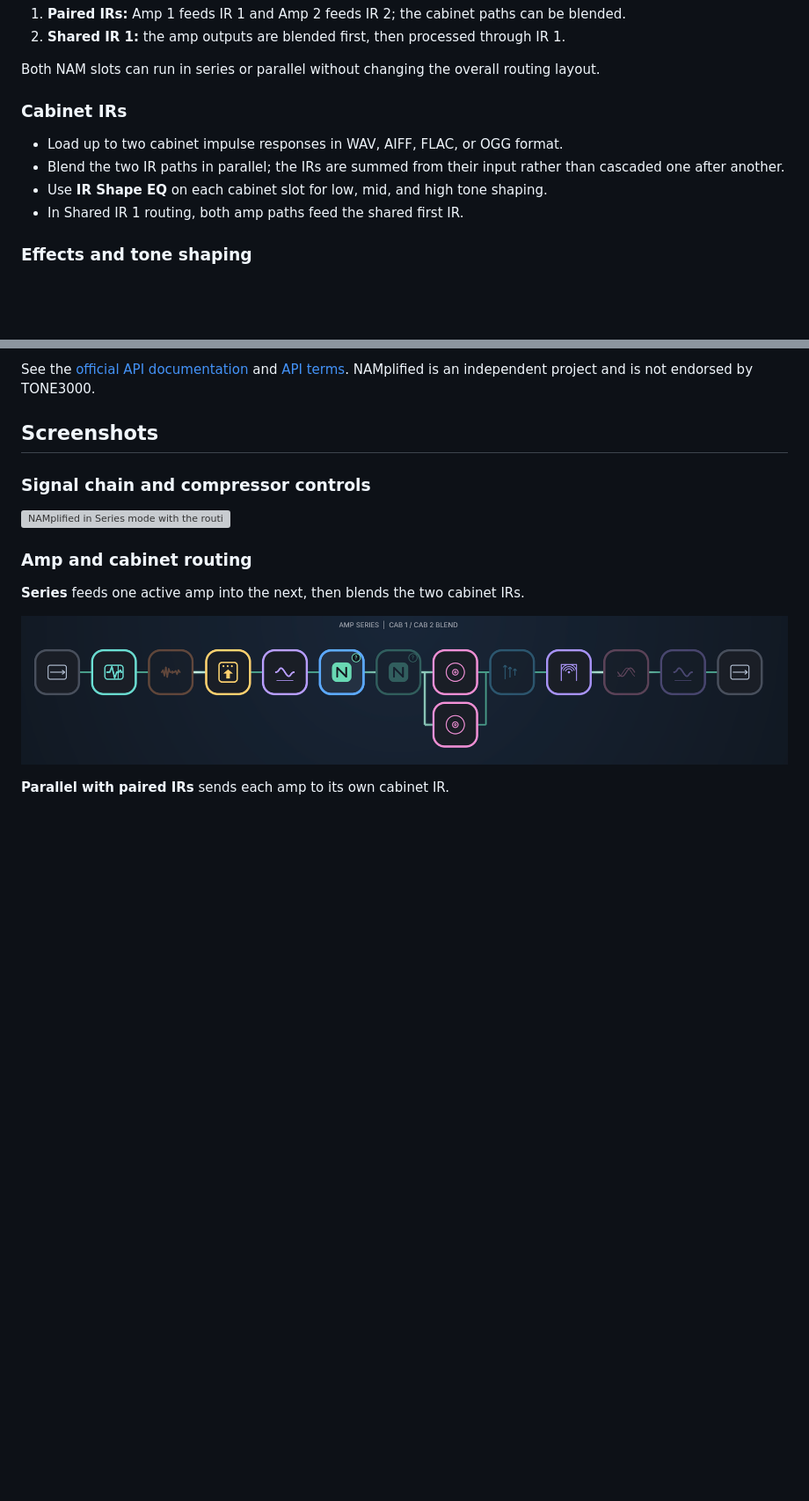
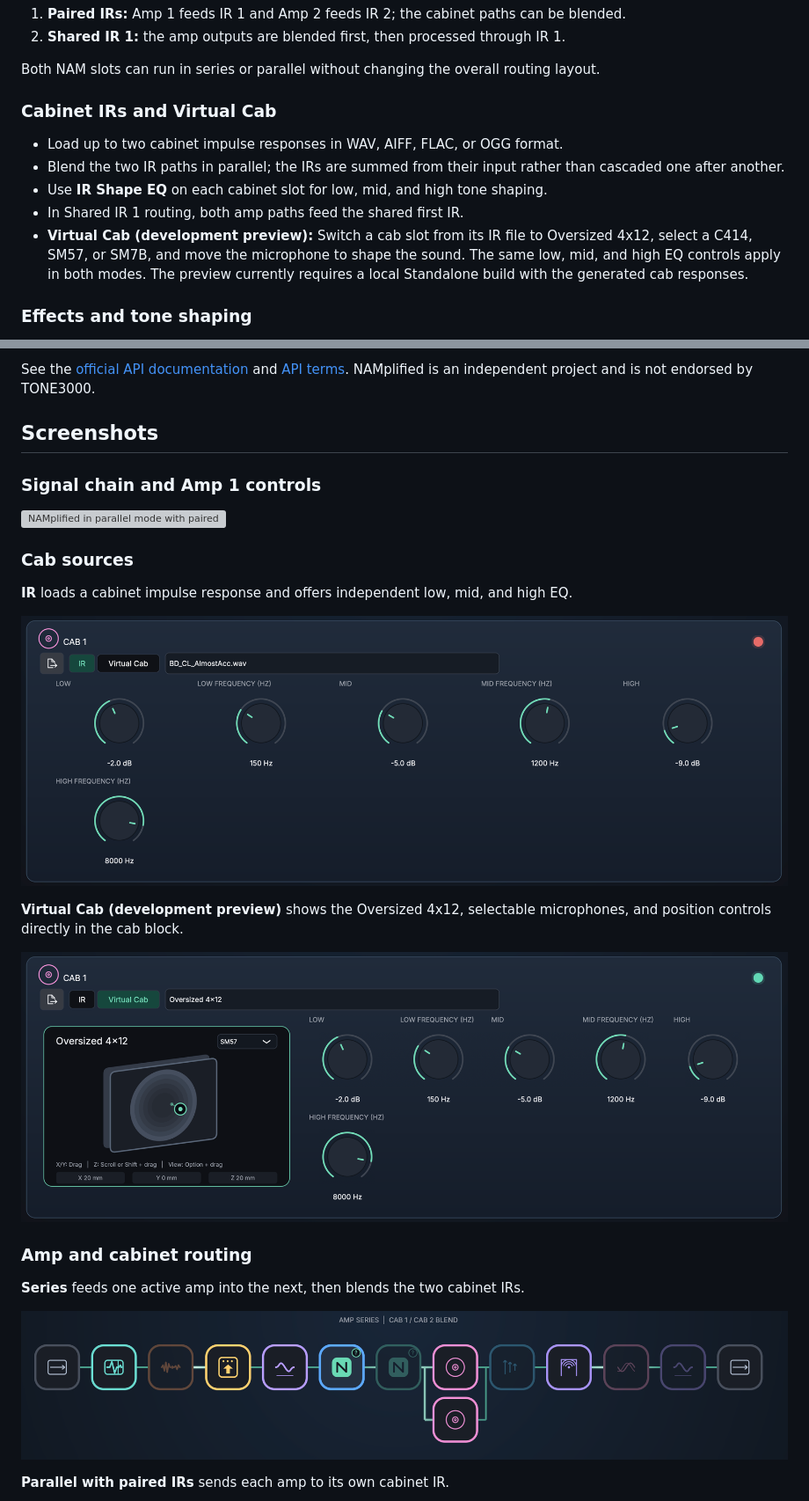
Before and after one commit to sedosa-guitar/namplified, a Markdown page: README.md, 2 parts joined by grey strips. Shown at 88% size. Drawn GitHub-style; pictures changed too: docs/images/namplified-cab-ir.png (added), docs/images/namplified-virtual-cab.png (added); blank space fills up the shorter version; grey boxes are pictures that could not be loaded.

Commit message:
Show updated NAMplified and cab controls

```diff
--- a/README.md
+++ b/README.md
@@ -47,12 +47,13 @@ The amp slots can run **in series** or **in parallel**. In series, the output of
 
 Both NAM slots can run in series or parallel without changing the overall routing layout.
 
-### Cabinet IRs
+### Cabinet IRs and Virtual Cab
 
 - Load up to two cabinet impulse responses in WAV, AIFF, FLAC, or OGG format.
 - Blend the two IR paths in parallel; the IRs are summed from their input rather than cascaded one after another.
 - Use **IR Shape EQ** on each cabinet slot for low, mid, and high tone shaping.
 - In Shared IR 1 routing, both amp paths feed the shared first IR.
+- **Virtual Cab (development preview):** Switch a cab slot from its IR file to Oversized 4x12, select a C414, SM57, or SM7B, and move the microphone to shape the sound. The same low, mid, and high EQ controls apply in both modes. The preview currently requires a local Standalone build with the generated cab responses.
 
 ### Effects and tone shaping
 
@@ -104,9 +105,19 @@ See the [official API documentation](https://www.tone3000.com/api) and [API term
 
 ## Screenshots
 
-### Signal chain and compressor controls
+### Signal chain and Amp 1 controls
 
-![NAMplified in Series mode with the routing icons and compressor controls visible](docs/images/namplified-signal-chain.png)
+![NAMplified in parallel mode with paired cabinet paths and Amp 1 controls](docs/images/namplified-signal-chain.png)
+
+### Cab sources
+
+**IR** loads a cabinet impulse response and offers independent low, mid, and high EQ.
+
+![Cab 1 with a WAV impulse response selected and the cabinet EQ controls visible](docs/images/namplified-cab-ir.png)
+
+**Virtual Cab (development preview)** shows the Oversized 4x12, selectable microphones, and position controls directly in the cab block.
+
+![Cab 1 in Virtual Cab mode with the Oversized 4x12, SM57, and microphone position controls](docs/images/namplified-virtual-cab.png)
 
 ### Amp and cabinet routing
 
```
Also changed, not shown: 1 other file.
